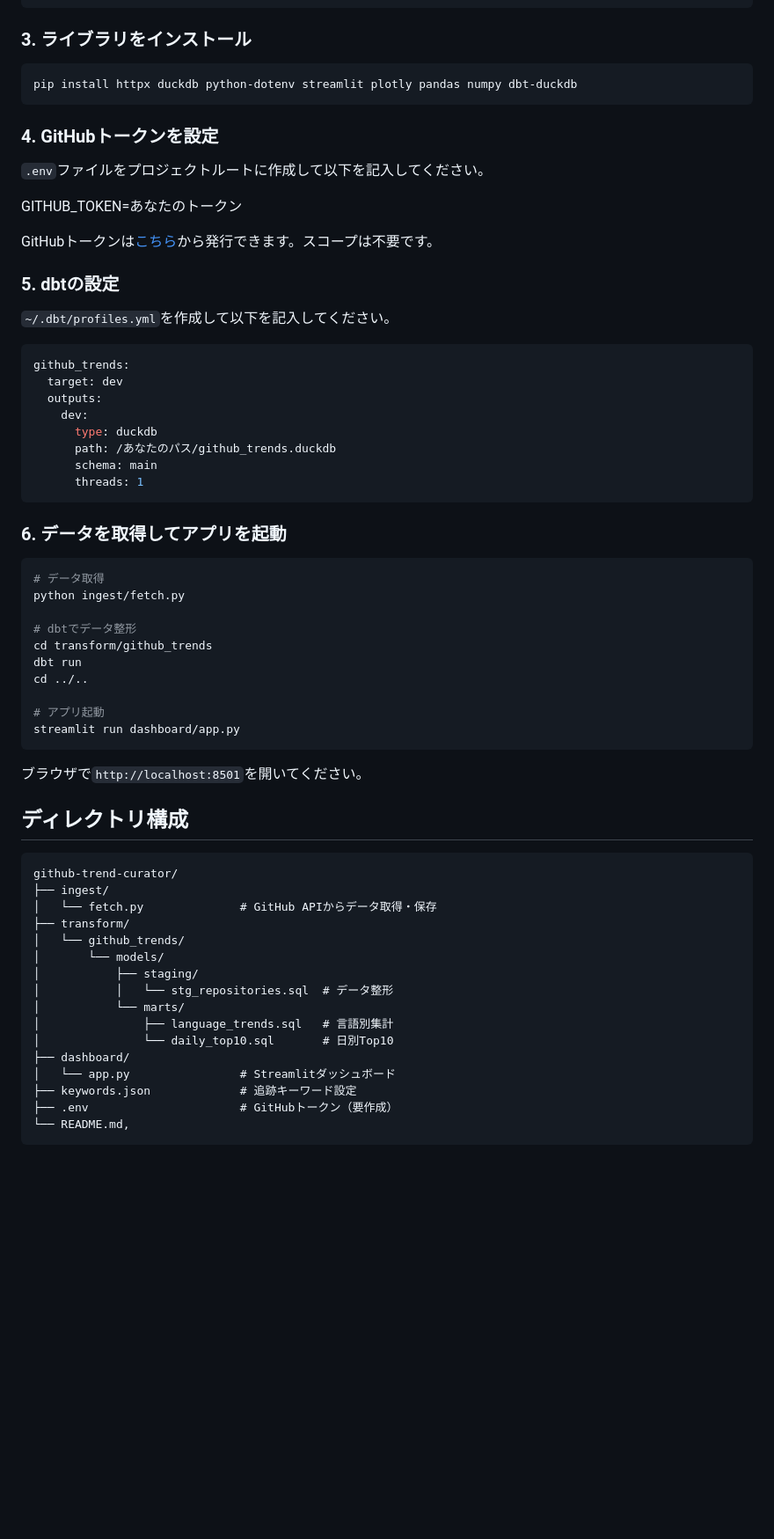
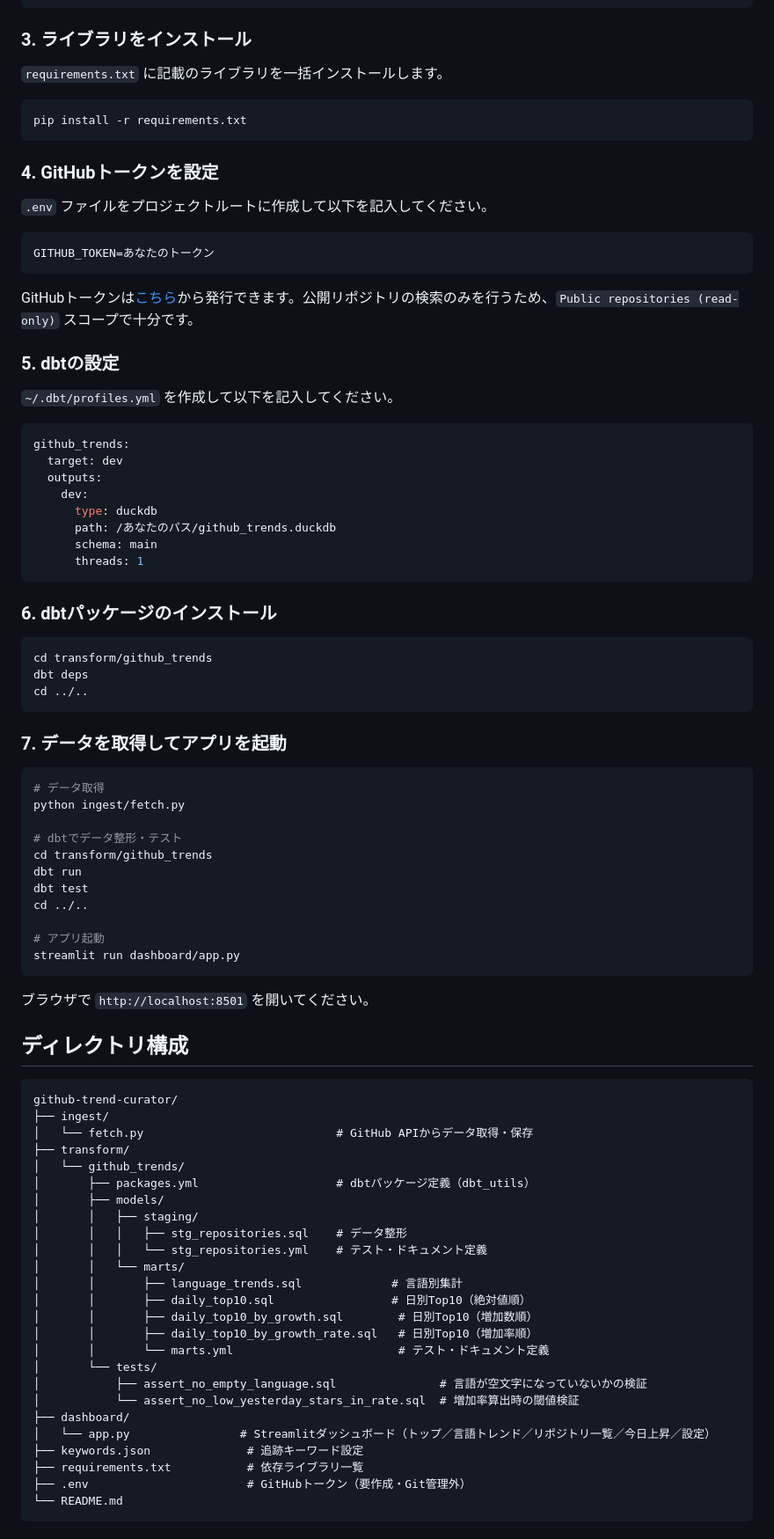
Before and after one commit to Hryuta-dev/github-trend-curator, a Markdown page: README.md, the part around one of its changes. Shown at 88% size. GitHub-like rendering; blank space fills up the shorter version.

````diff
--- a/README.md
+++ b/README.md
@@ -58,21 +82,25 @@ source .venv/bin/activate
 
 ### 3. ライブラリをインストール
 
+`requirements.txt` に記載のライブラリを一括インストールします。
+
 ```bash
-pip install httpx duckdb python-dotenv streamlit plotly pandas numpy dbt-duckdb
+pip install -r requirements.txt
 ```
 
 ### 4. GitHubトークンを設定
 
-`.env`ファイルをプロジェクトルートに作成して以下を記入してください。
+`.env` ファイルをプロジェクトルートに作成して以下を記入してください。
 
+```
 GITHUB_TOKEN=あなたのトークン
+```
 
-GitHubトークンは[こちら](https://github.com/settings/tokens)から発行できます。スコープは不要です。
+GitHubトークンは[こちら](https://github.com/settings/tokens)から発行できます。公開リポジトリの検索のみを行うため、`Public repositories (read-only)` スコープで十分です。
 
 ### 5. dbtの設定
 
-`~/.dbt/profiles.yml`を作成して以下を記入してください。
+`~/.dbt/profiles.yml` を作成して以下を記入してください。
 
 ```yaml
 github_trends:
@@ -85,39 +113,58 @@ github_trends:
       threads: 1
 ```
 
-### 6. データを取得してアプリを起動
+### 6. dbtパッケージのインストール
+
+```bash
+cd transform/github_trends
+dbt deps
+cd ../..
+```
+
+### 7. データを取得してアプリを起動
 
 ```bash
 # データ取得
 python ingest/fetch.py
 
-# dbtでデータ整形
+# dbtでデータ整形・テスト
 cd transform/github_trends
 dbt run
+dbt test
 cd ../..
 
 # アプリ起動
 streamlit run dashboard/app.py
 ```
 
-ブラウザで`http://localhost:8501`を開いてください。
+ブラウザで `http://localhost:8501` を開いてください。
 
 ## ディレクトリ構成
+
 ```
 github-trend-curator/
 ├── ingest/
-│   └── fetch.py              # GitHub APIからデータ取得・保存
+│   └── fetch.py                            # GitHub APIからデータ取得・保存
 ├── transform/
 │   └── github_trends/
-│       └── models/
-│           ├── staging/
-│           │   └── stg_repositories.sql  # データ整形
-│           └── marts/
-│               ├── language_trends.sql   # 言語別集計
-│               └── daily_top10.sql       # 日別Top10
+│       ├── packages.yml                    # dbtパッケージ定義（dbt_utils）
+│       ├── models/
+│       │   ├── staging/
+│       │   │   ├── stg_repositories.sql    # データ整形
+│       │   │   └── stg_repositories.yml    # テスト・ドキュメント定義
+│       │   └── marts/
+│       │       ├── language_trends.sql             # 言語別集計
+│       │       ├── daily_top10.sql                 # 日別Top10（絶対値順）
+│       │       ├── daily_top10_by_growth.sql        # 日別Top10（増加数順）
+│       │       ├── daily_top10_by_growth_rate.sql   # 日別Top10（増加率順）
+│       │       └── marts.yml                        # テスト・ドキュメント定義
+│       └── tests/
+│           ├── assert_no_empty_language.sql               # 言語が空文字になっていないかの検証
+│           └── assert_no_low_yesterday_stars_in_rate.sql  # 増加率算出時の閾値検証
 ├── dashboard/
-│   └── app.py                # Streamlitダッシュボード
-├── keywords.json             # 追跡キーワード設定
-├── .env                      # GitHubトークン（要作成）
-└── README.md,
+│   └── app.py                # Streamlitダッシュボード（トップ／言語トレンド／リポジトリ一覧／今日上昇／設定）
+├── keywords.json              # 追跡キーワード設定
+├── requirements.txt           # 依存ライブラリ一覧
+├── .env                       # GitHubトークン（要作成・Git管理外）
+└── README.md
 ```
````
Also changed, not shown: other parts of README.md (+44 -11 lines), docs/images/today-rising.png (added).
